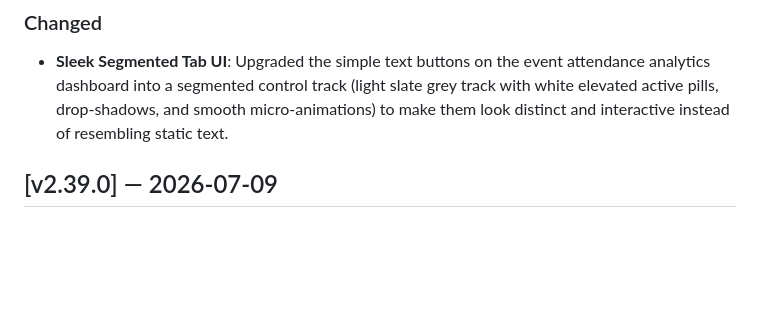
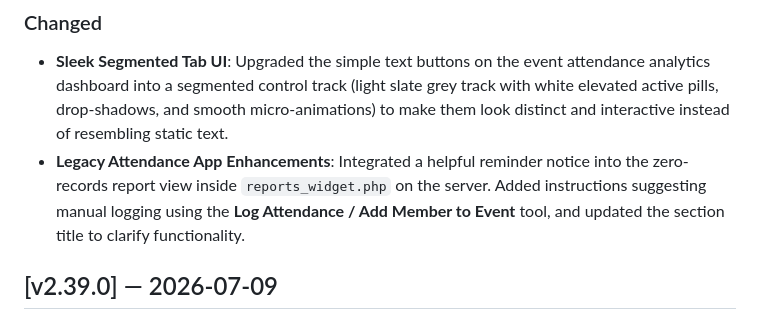
Before and after one commit to kyanzach/HGF-Connect-V2, a Markdown page: CHANGELOG.md, the part around the change. Rendered like a GitHub page; blank space fills up the shorter version.

Commit message:
docs: document legacy PHP app enhancements in CHANGELOG.md

```diff
--- a/CHANGELOG.md
+++ b/CHANGELOG.md
@@ -8,6 +8,7 @@ and this project adheres to [Semantic Versioning](https://semver.org/spec/v2.0.0
 ## [v2.39.1] — 2026-07-09
 ### Changed
 - **Sleek Segmented Tab UI**: Upgraded the simple text buttons on the event attendance analytics dashboard into a segmented control track (light slate grey track with white elevated active pills, drop-shadows, and smooth micro-animations) to make them look distinct and interactive instead of resembling static text.
+- **Legacy Attendance App Enhancements**: Integrated a helpful reminder notice into the zero-records report view inside `reports_widget.php` on the server. Added instructions suggesting manual logging using the **Log Attendance / Add Member to Event** tool, and updated the section title to clarify functionality.
 
 ## [v2.39.0] — 2026-07-09
 ### Added
```
